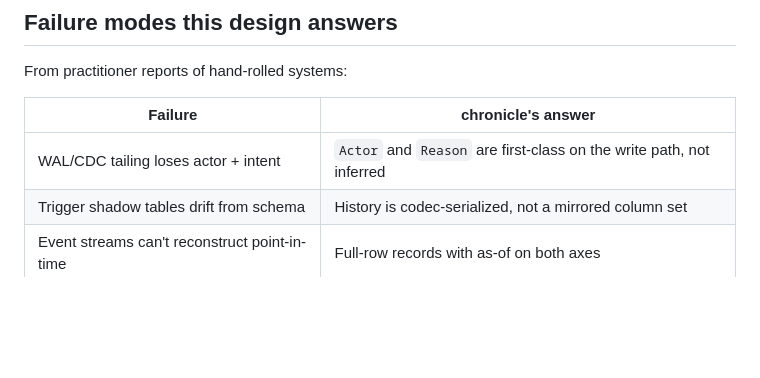
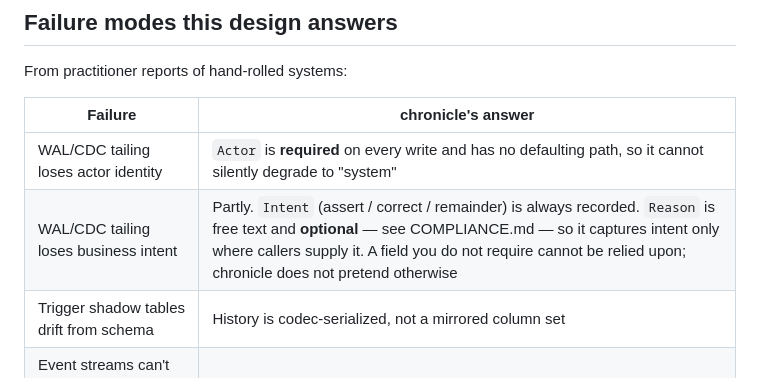
Before and after one commit to zkrebbekx/chronicle, a Markdown page: docs/DESIGN.md, the part around one of its changes. Rendered like a GitHub page; blank space fills up the shorter version.

```diff
--- a/docs/DESIGN.md
+++ b/docs/DESIGN.md
@@ -217,7 +250,8 @@ From practitioner reports of hand-rolled systems:
 
 | Failure | chronicle's answer |
 |---|---|
-| WAL/CDC tailing loses actor + intent | `Actor` and `Reason` are first-class on the write path, not inferred |
+| WAL/CDC tailing loses actor identity | `Actor` is **required** on every write and has no defaulting path, so it cannot silently degrade to "system" |
+| WAL/CDC tailing loses business intent | Partly. `Intent` (assert / correct / remainder) is always recorded. `Reason` is free text and **optional** — see COMPLIANCE.md — so it captures intent only where callers supply it. A field you do not require cannot be relied upon; chronicle does not pretend otherwise |
 | Trigger shadow tables drift from schema | History is codec-serialized, not a mirrored column set |
 | Event streams can't reconstruct point-in-time | Full-row records with as-of on both axes |
 | Audit table outgrows the primary | Partitioned on tx-time, retention + archival built in |
```
Also changed, not shown: other parts of docs/DESIGN.md (+57 -12 lines).
